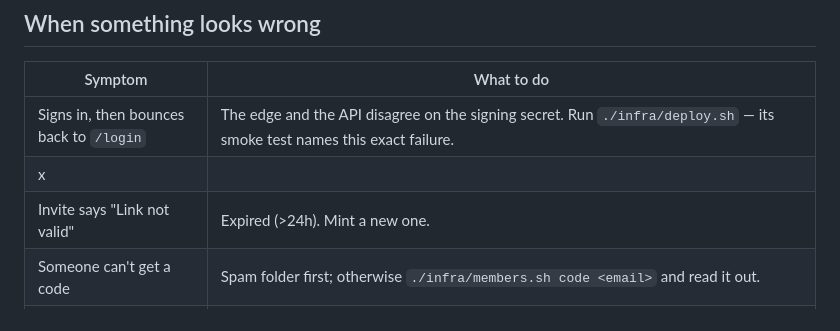
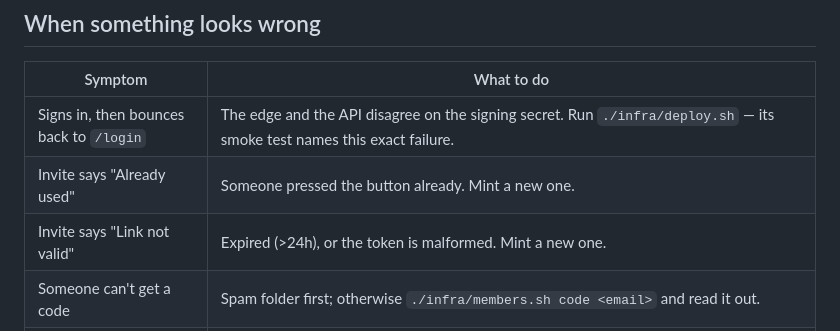
Before and after one commit to ProgramKingAbel/ibuni-fix-on-call, a Markdown page: README.md, the part around the change. Rendered like a GitHub page.

Commit message:
README: repair a table row mangled by a sed pass

```diff
--- a/README.md
+++ b/README.md
@@ -197,8 +197,8 @@ detail in [`infra/README.md`](infra/README.md#ses--current-state-sandbox-address
 | Symptom | What to do |
 |---|---|
 | Signs in, then bounces back to `/login` | The edge and the API disagree on the signing secret. Run `./infra/deploy.sh` — its smoke test names this exact failure. |
-| x |
-| Invite says "Link not valid" | Expired (>24h). Mint a new one. |
+| Invite says "Already used" | Someone pressed the button already. Mint a new one. |
+| Invite says "Link not valid" | Expired (>24h), or the token is malformed. Mint a new one. |
 | Someone can't get a code | Spam folder first; otherwise `./infra/members.sh code <email>` and read it out. |
 | You deployed and nothing changed | CloudFront cache. `deploy.sh` invalidates automatically; give it a minute. |
 | **Locked out entirely** | `aws s3 presign s3://foc-doc-094429135337/index.html --expires-in 900` — a 15-minute link that bypasses CloudFront using your AWS credentials. |
```
